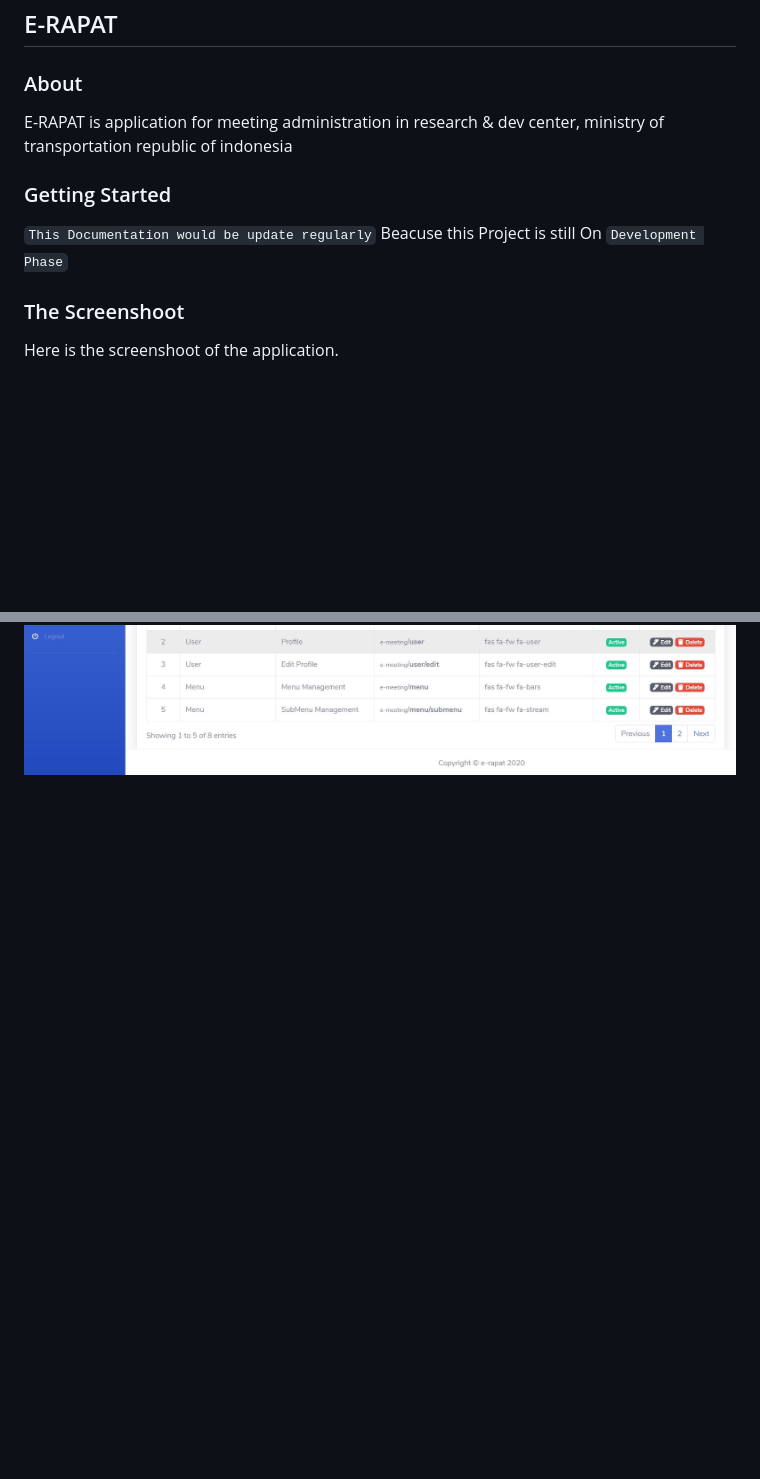
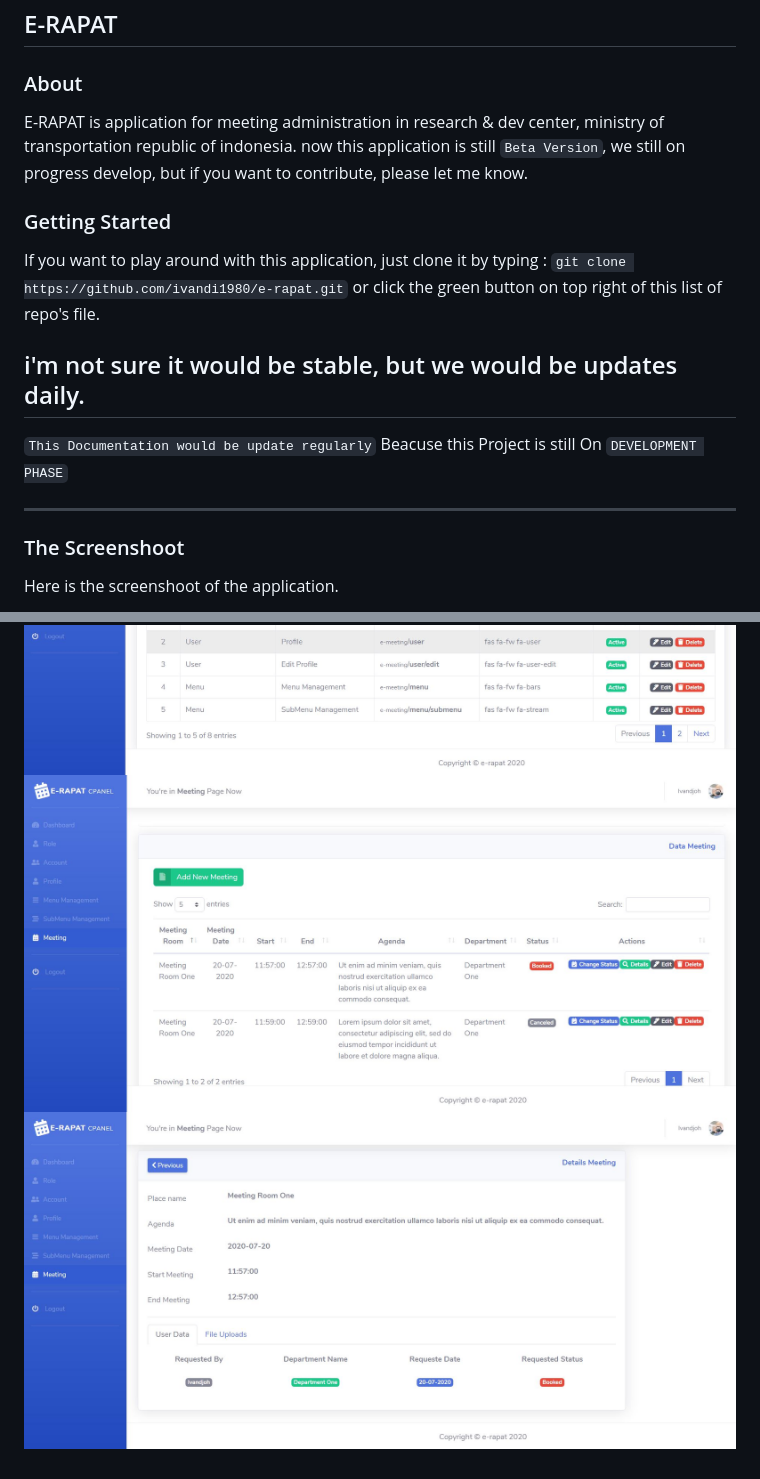
Before and after one commit to ivandj0h/e-rapat, a Markdown page: README.md, 2 parts joined by grey strips. GitHub-like rendering; pictures changed too: captured/meeting.jpg (added), captured/meeting_details.jpg (added); blank space fills up the shorter version.

```diff
--- a/README.md
+++ b/README.md
@@ -2,11 +2,20 @@
 
 ### About
 
-E-RAPAT is application for meeting administration in research & dev center, ministry of transportation republic of indonesia
+E-RAPAT is application for meeting administration in research & dev center, ministry of transportation republic of indonesia.
+now this application is still `Beta Version`, we still on progress develop, but if you want to contribute, please let me know.
 
 ### Getting Started
 
-`This Documentation would be update regularly` Beacuse this Project is still On `Development Phase`
+If you want to play around with this application, just clone it by typing :
+`git clone https://github.com/ivandi1980/e-rapat.git`
+or click the green button on top right of this list of repo's file.
+
+## i'm not sure it would be stable, but we would be updates daily.
+
+`This Documentation would be update regularly` Beacuse this Project is still On `DEVELOPMENT PHASE`
+
+---
 
 ### The Screenshoot
 
@@ -14,3 +23,5 @@ Here is the screenshoot of the application.
 
 ![Login](captured/login.jpg "This is the Screenshoot")
 ![Sub Menu](captured/sub_menu.jpg "This is the Screenshoot")
+![Meeting](captured/meeting.jpg "This is the Screenshoot")
+![Meeting Details](captured/meeting_details.jpg "This is the Screenshoot")
```
Also changed, not shown: 10 other files.
